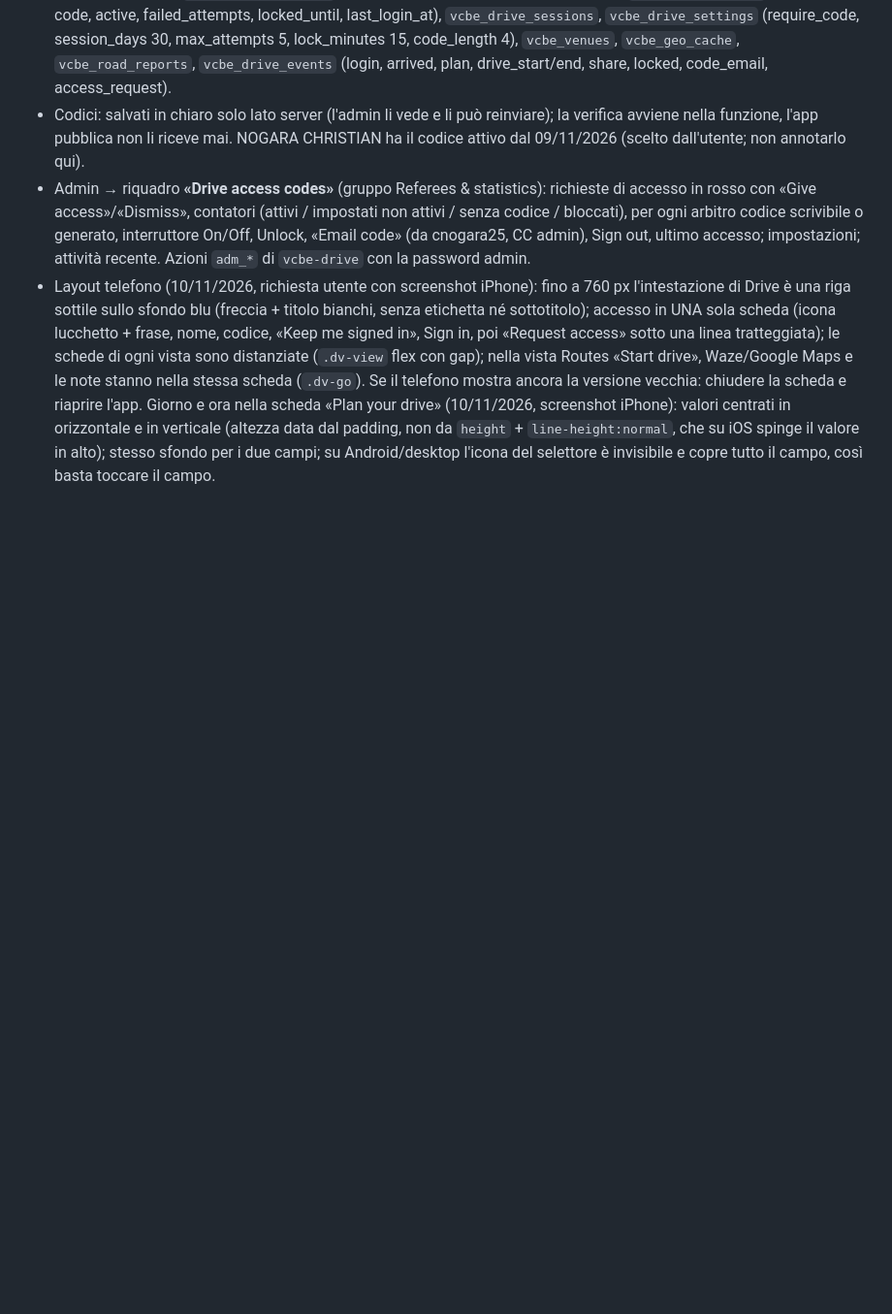
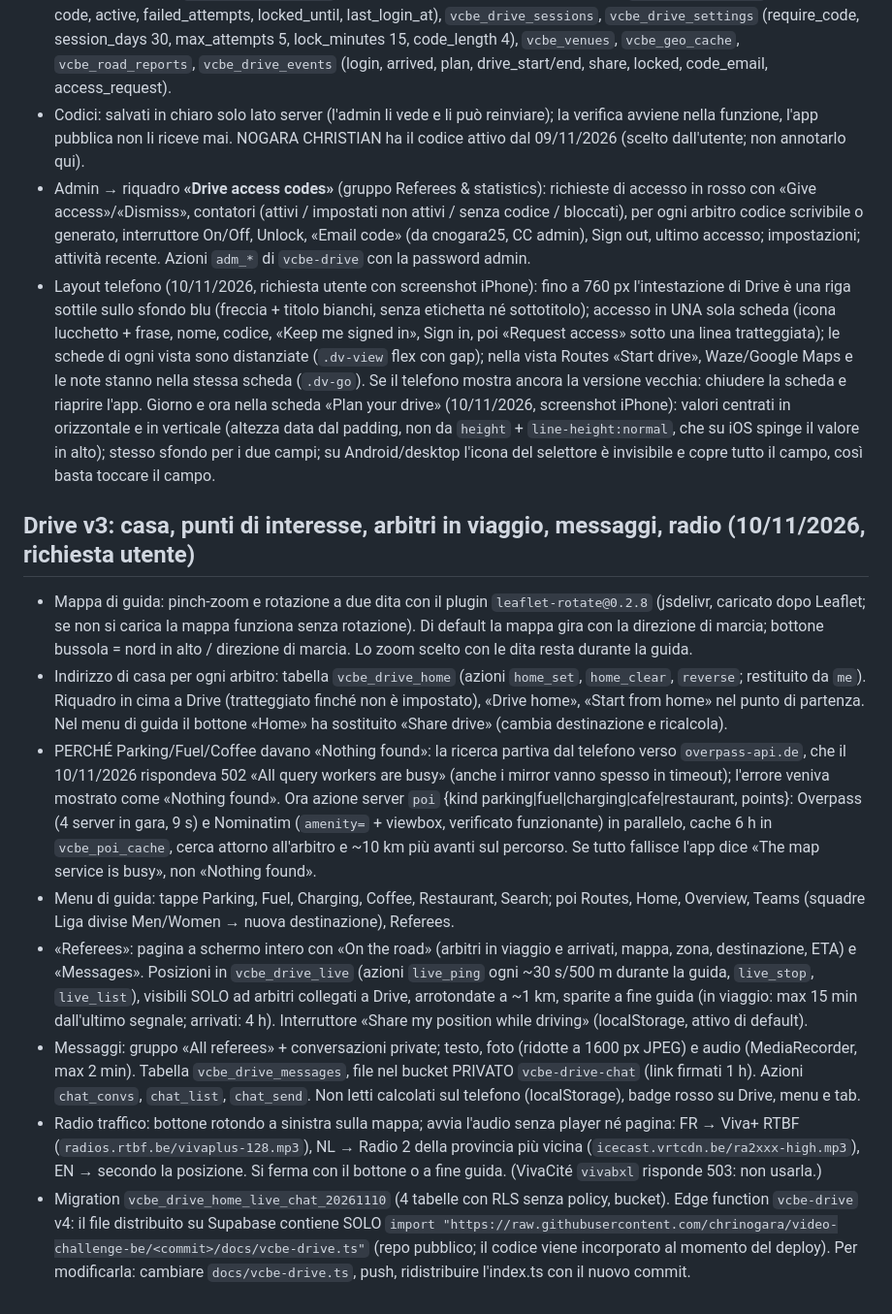
Before and after one commit to chrinogara/video-challenge-be, a Markdown page: CLAUDE.md, the part around the change. Shown at 97% size. Drawn GitHub-style; blank space fills up the shorter version.

Commit message:
CLAUDE.md: Drive v3 notes
Co-Authored-By: Claude Opus 5.5 <noreply@anthropic.com>
Claude-Session: https://claude.ai/code/session_01Ucu2RkuwFC9qUk8dUu2UMK

```diff
--- a/CLAUDE.md
+++ b/CLAUDE.md
@@ -180,3 +180,13 @@
 - Codici: salvati in chiaro solo lato server (l'admin li vede e li può reinviare); la verifica avviene nella funzione, l'app pubblica non li riceve mai. NOGARA CHRISTIAN ha il codice attivo dal 09/11/2026 (scelto dall'utente; non annotarlo qui).
 - Admin → riquadro **«Drive access codes»** (gruppo Referees & statistics): richieste di accesso in rosso con «Give access»/«Dismiss», contatori (attivi / impostati non attivi / senza codice / bloccati), per ogni arbitro codice scrivibile o generato, interruttore On/Off, Unlock, «Email code» (da cnogara25, CC admin), Sign out, ultimo accesso; impostazioni; attività recente. Azioni `adm_*` di `vcbe-drive` con la password admin.
 - Layout telefono (10/11/2026, richiesta utente con screenshot iPhone): fino a 760 px l'intestazione di Drive è una riga sottile sullo sfondo blu (freccia + titolo bianchi, senza etichetta né sottotitolo); accesso in UNA sola scheda (icona lucchetto + frase, nome, codice, «Keep me signed in», Sign in, poi «Request access» sotto una linea tratteggiata); le schede di ogni vista sono distanziate (`.dv-view` flex con gap); nella vista Routes «Start drive», Waze/Google Maps e le note stanno nella stessa scheda (`.dv-go`). Se il telefono mostra ancora la versione vecchia: chiudere la scheda e riaprire l'app. Giorno e ora nella scheda «Plan your drive» (10/11/2026, screenshot iPhone): valori centrati in orizzontale e in verticale (altezza data dal padding, non da `height` + `line-height:normal`, che su iOS spinge il valore in alto); stesso sfondo per i due campi; su Android/desktop l'icona del selettore è invisibile e copre tutto il campo, così basta toccare il campo.
+
+## Drive v3: casa, punti di interesse, arbitri in viaggio, messaggi, radio (10/11/2026, richiesta utente)
+- Mappa di guida: pinch-zoom e rotazione a due dita con il plugin `leaflet-rotate@0.2.8` (jsdelivr, caricato dopo Leaflet; se non si carica la mappa funziona senza rotazione). Di default la mappa gira con la direzione di marcia; bottone bussola = nord in alto / direzione di marcia. Lo zoom scelto con le dita resta durante la guida.
+- Indirizzo di casa per ogni arbitro: tabella `vcbe_drive_home` (azioni `home_set`, `home_clear`, `reverse`; restituito da `me`). Riquadro in cima a Drive (tratteggiato finché non è impostato), «Drive home», «Start from home» nel punto di partenza. Nel menu di guida il bottone «Home» ha sostituito «Share drive» (cambia destinazione e ricalcola).
+- PERCHÉ Parking/Fuel/Coffee davano «Nothing found»: la ricerca partiva dal telefono verso `overpass-api.de`, che il 10/11/2026 rispondeva 502 «All query workers are busy» (anche i mirror vanno spesso in timeout); l'errore veniva mostrato come «Nothing found». Ora azione server `poi` {kind parking|fuel|charging|cafe|restaurant, points}: Overpass (4 server in gara, 9 s) e Nominatim (`amenity=` + viewbox, verificato funzionante) in parallelo, cache 6 h in `vcbe_poi_cache`, cerca attorno all'arbitro e ~10 km più avanti sul percorso. Se tutto fallisce l'app dice «The map service is busy», non «Nothing found».
+- Menu di guida: tappe Parking, Fuel, Charging, Coffee, Restaurant, Search; poi Routes, Home, Overview, Teams (squadre Liga divise Men/Women → nuova destinazione), Referees.
+- «Referees»: pagina a schermo intero con «On the road» (arbitri in viaggio e arrivati, mappa, zona, destinazione, ETA) e «Messages». Posizioni in `vcbe_drive_live` (azioni `live_ping` ogni ~30 s/500 m durante la guida, `live_stop`, `live_list`), visibili SOLO ad arbitri collegati a Drive, arrotondate a ~1 km, sparite a fine guida (in viaggio: max 15 min dall'ultimo segnale; arrivati: 4 h). Interruttore «Share my position while driving» (localStorage, attivo di default).
+- Messaggi: gruppo «All referees» + conversazioni private; testo, foto (ridotte a 1600 px JPEG) e audio (MediaRecorder, max 2 min). Tabella `vcbe_drive_messages`, file nel bucket PRIVATO `vcbe-drive-chat` (link firmati 1 h). Azioni `chat_convs`, `chat_list`, `chat_send`. Non letti calcolati sul telefono (localStorage), badge rosso su Drive, menu e tab.
+- Radio traffico: bottone rotondo a sinistra sulla mappa; avvia l'audio senza player né pagina: FR → Viva+ RTBF (`radios.rtbf.be/vivaplus-128.mp3`), NL → Radio 2 della provincia più vicina (`icecast.vrtcdn.be/ra2xxx-high.mp3`), EN → secondo la posizione. Si ferma con il bottone o a fine guida. (VivaCité `vivabxl` risponde 503: non usarla.)
+- Migration `vcbe_drive_home_live_chat_20261110` (4 tabelle con RLS senza policy, bucket). Edge function `vcbe-drive` v4: il file distribuito su Supabase contiene SOLO `import "https://raw.githubusercontent.com/chrinogara/video-challenge-be/<commit>/docs/vcbe-drive.ts"` (repo pubblico; il codice viene incorporato al momento del deploy). Per modificarla: cambiare `docs/vcbe-drive.ts`, push, ridistribuire l'index.ts con il nuovo commit.
```
